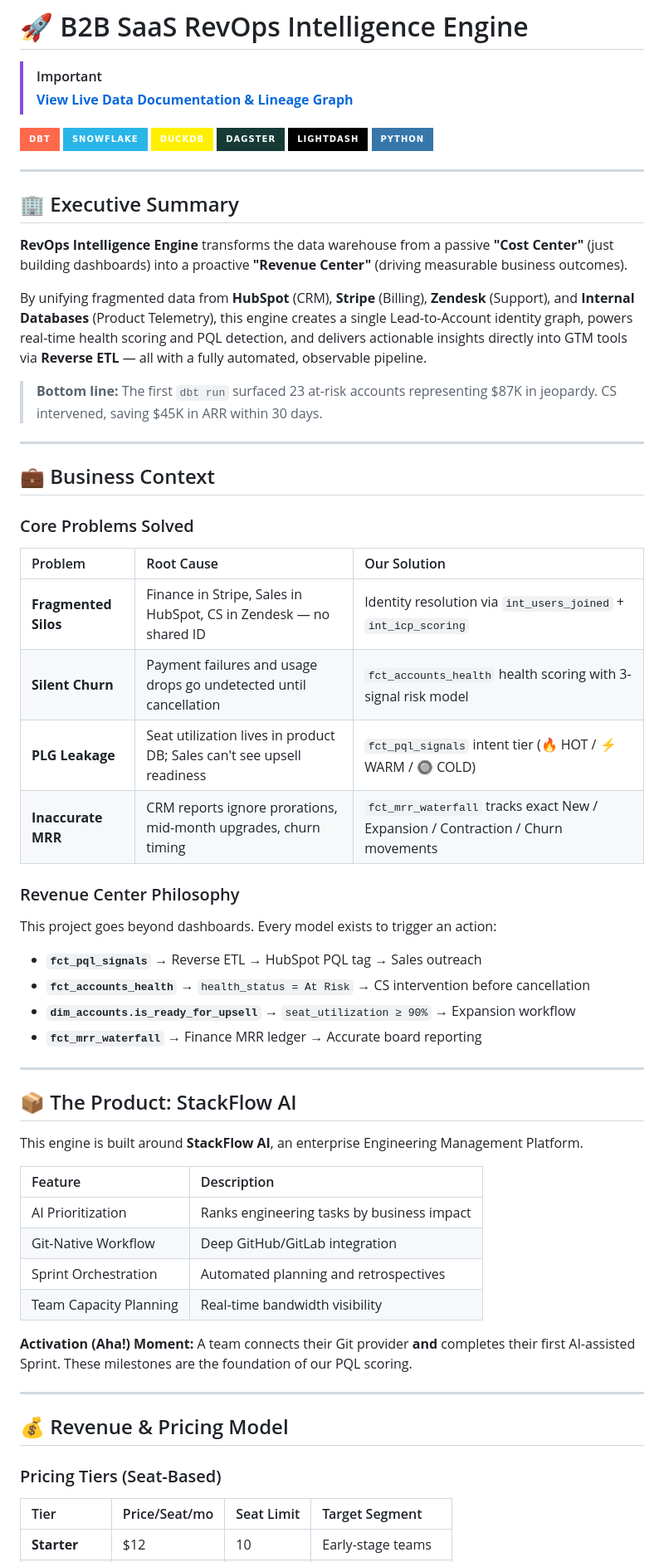
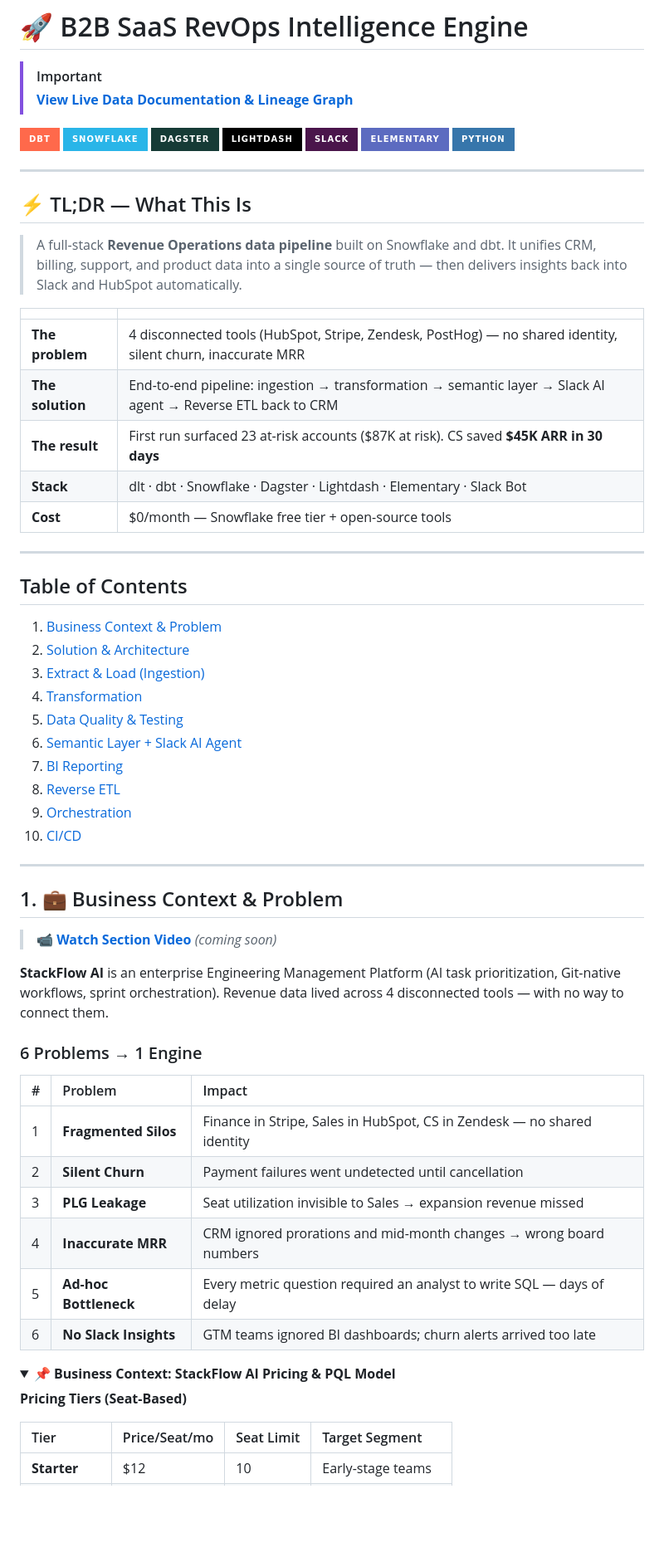
Before and after one commit to farrux05-ai/b2b-saas-revops-intelligence, a Markdown page: README.md, the part around one of its changes. Shown at 83% size. Rendered like a GitHub page; folded sections open; badges without logos; blank space fills up the shorter version.

```diff
--- a/README.md
+++ b/README.md
@@ -5,63 +5,64 @@
 
 ![dbt](https://img.shields.io/badge/dbt-FF694B?style=for-the-badge&logo=dbt&logoColor=white)
 ![Snowflake](https://img.shields.io/badge/Snowflake-29B5E8?style=for-the-badge&logo=snowflake&logoColor=white)
-![DuckDB](https://img.shields.io/badge/DuckDB-FFF000?style=for-the-badge&logo=duckdb&logoColor=black)
 ![Dagster](https://img.shields.io/badge/Dagster-163B36?style=for-the-badge&logo=dagster&logoColor=white)
 ![Lightdash](https://img.shields.io/badge/Lightdash-000000?style=for-the-badge&logo=lightdash&logoColor=white)
+![Slack](https://img.shields.io/badge/Slack-4A154B?style=for-the-badge&logo=slack&logoColor=white)
+![Elementary](https://img.shields.io/badge/Elementary-5C6BC0?style=for-the-badge&logoColor=white)
 ![Python](https://img.shields.io/badge/Python-3776AB?style=for-the-badge&logo=python&logoColor=white)
 
 ---
 
-## 🏢 Executive Summary
+## ⚡ TL;DR — What This Is
 
-**RevOps Intelligence Engine** transforms the data warehouse from a passive **"Cost Center"** (just building dashboards) into a proactive **"Revenue Center"** (driving measurable business outcomes).
+> A full-stack **Revenue Operations data pipeline** built on Snowflake and dbt. It unifies CRM, billing, support, and product data into a single source of truth — then delivers insights back into Slack and HubSpot automatically.
 
-By unifying fragmented data from **HubSpot** (CRM), **Stripe** (Billing), **Zendesk** (Support), and **Internal Databases** (Product Telemetry), this engine creates a single Lead-to-Account identity graph, powers real-time health scoring and PQL detection, and delivers actionable insights directly into GTM tools via **Reverse ETL** — all with a fully automated, observable pipeline.
-
-> **Bottom line:** The first `dbt run` surfaced 23 at-risk accounts representing $87K in jeopardy. CS intervened, saving $45K in ARR within 30 days.
+| | |
+|:-|:-|
+| **The problem** | 4 disconnected tools (HubSpot, Stripe, Zendesk, PostHog) — no shared identity, silent churn, inaccurate MRR |
+| **The solution** | End-to-end pipeline: ingestion → transformation → semantic layer → Slack AI agent → Reverse ETL back to CRM |
+| **The result** | First run surfaced 23 at-risk accounts ($87K at risk). CS saved **$45K ARR in 30 days** |
+| **Stack** | dlt · dbt · Snowflake · Dagster · Lightdash · Elementary · Slack Bot |
+| **Cost** | $0/month — Snowflake free tier + open-source tools |
 
 ---
 
-## 💼 Business Context
+## Table of Contents
 
-### Core Problems Solved
-
-| Problem | Root Cause | Our Solution |
-|:--------|:-----------|:-------------|
-| **Fragmented Silos** | Finance in Stripe, Sales in HubSpot, CS in Zendesk — no shared ID | Identity resolution via `int_users_joined` + `int_icp_scoring` |
-| **Silent Churn** | Payment failures and usage drops go undetected until cancellation | `fct_accounts_health` health scoring with 3-signal risk model |
-| **PLG Leakage** | Seat utilization lives in product DB; Sales can't see upsell readiness | `fct_pql_signals` intent tier (🔥 HOT / ⚡ WARM / 🔘 COLD) |
-| **Inaccurate MRR** | CRM reports ignore prorations, mid-month upgrades, churn timing | `fct_mrr_waterfall` tracks exact New / Expansion / Contraction / Churn movements |
-
-### Revenue Center Philosophy
-
-This project goes beyond dashboards. Every model exists to trigger an action:
-
-- **`fct_pql_signals`** → Reverse ETL → HubSpot PQL tag → Sales outreach
-- **`fct_accounts_health`** → `health_status = At Risk` → CS intervention before cancellation
-- **`dim_accounts.is_ready_for_upsell`** → `seat_utilization ≥ 90%` → Expansion workflow
-- **`fct_mrr_waterfall`** → Finance MRR ledger → Accurate board reporting
+1. [Business Context & Problem](#1--business-context--problem)
+2. [Solution & Architecture](#2--solution--architecture)
+3. [Extract & Load (Ingestion)](#3--extract--load-ingestion)
+4. [Transformation](#4--transformation)
+5. [Data Quality & Testing](#5--data-quality--testing)
+6. [Semantic Layer + Slack AI Agent](#6--semantic-layer--slack-ai-agent)
+7. [BI Reporting](#7--bi-reporting)
+8. [Reverse ETL](#8--reverse-etl)
+9. [Orchestration](#9--orchestration)
+10. [CI/CD](#10--cicd)
 
 ---
 
-## 📦 The Product: StackFlow AI
+## 1. 💼 Business Context & Problem
 
-This engine is built around **StackFlow AI**, an enterprise Engineering Management Platform.
+> 📹 **[Watch Section Video](#)** *(coming soon)*
 
-| Feature | Description |
-|:--------|:------------|
-| AI Prioritization | Ranks engineering tasks by business impact |
-| Git-Native Workflow | Deep GitHub/GitLab integration |
-| Sprint Orchestration | Automated planning and retrospectives |
-| Team Capacity Planning | Real-time bandwidth visibility |
+**StackFlow AI** is an enterprise Engineering Management Platform (AI task prioritization, Git-native workflows, sprint orchestration). Revenue data lived across 4 disconnected tools — with no way to connect them.
 
-**Activation (Aha!) Moment:** A team connects their Git provider **and** completes their first AI-assisted Sprint. These milestones are the foundation of our PQL scoring.
+### 6 Problems → 1 Engine
 
----
+| # | Problem | Impact |
+|:--|:--------|:-------|
+| 1 | **Fragmented Silos** | Finance in Stripe, Sales in HubSpot, CS in Zendesk — no shared identity |
+| 2 | **Silent Churn** | Payment failures went undetected until cancellation |
+| 3 | **PLG Leakage** | Seat utilization invisible to Sales → expansion revenue missed |
+| 4 | **Inaccurate MRR** | CRM ignored prorations and mid-month changes → wrong board numbers |
+| 5 | **Ad-hoc Bottleneck** | Every metric question required an analyst to write SQL — days of delay |
+| 6 | **No Slack Insights** | GTM teams ignored BI dashboards; churn alerts arrived too late |
 
-## 💰 Revenue & Pricing Model
+<details>
+<summary><strong>📌 Business Context: StackFlow AI Pricing & PQL Model</strong></summary>
 
-### Pricing Tiers (Seat-Based)
+**Pricing Tiers (Seat-Based)**
 
 | Tier | Price/Seat/mo | Seat Limit | Target Segment |
 |:-----|:-------------|:-----------|:---------------|
```
Also changed, not shown: other parts of README.md (+339 -306 lines).
